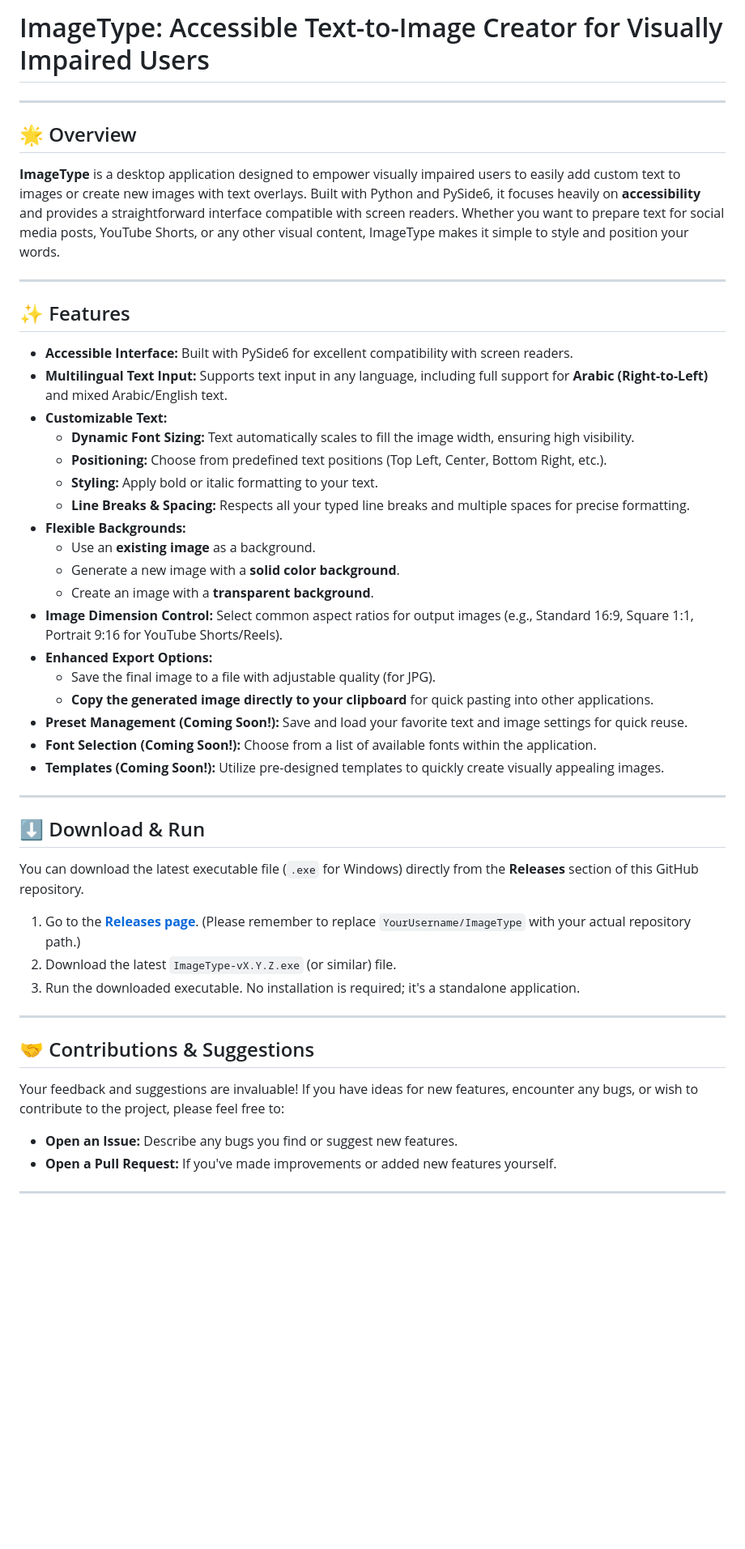
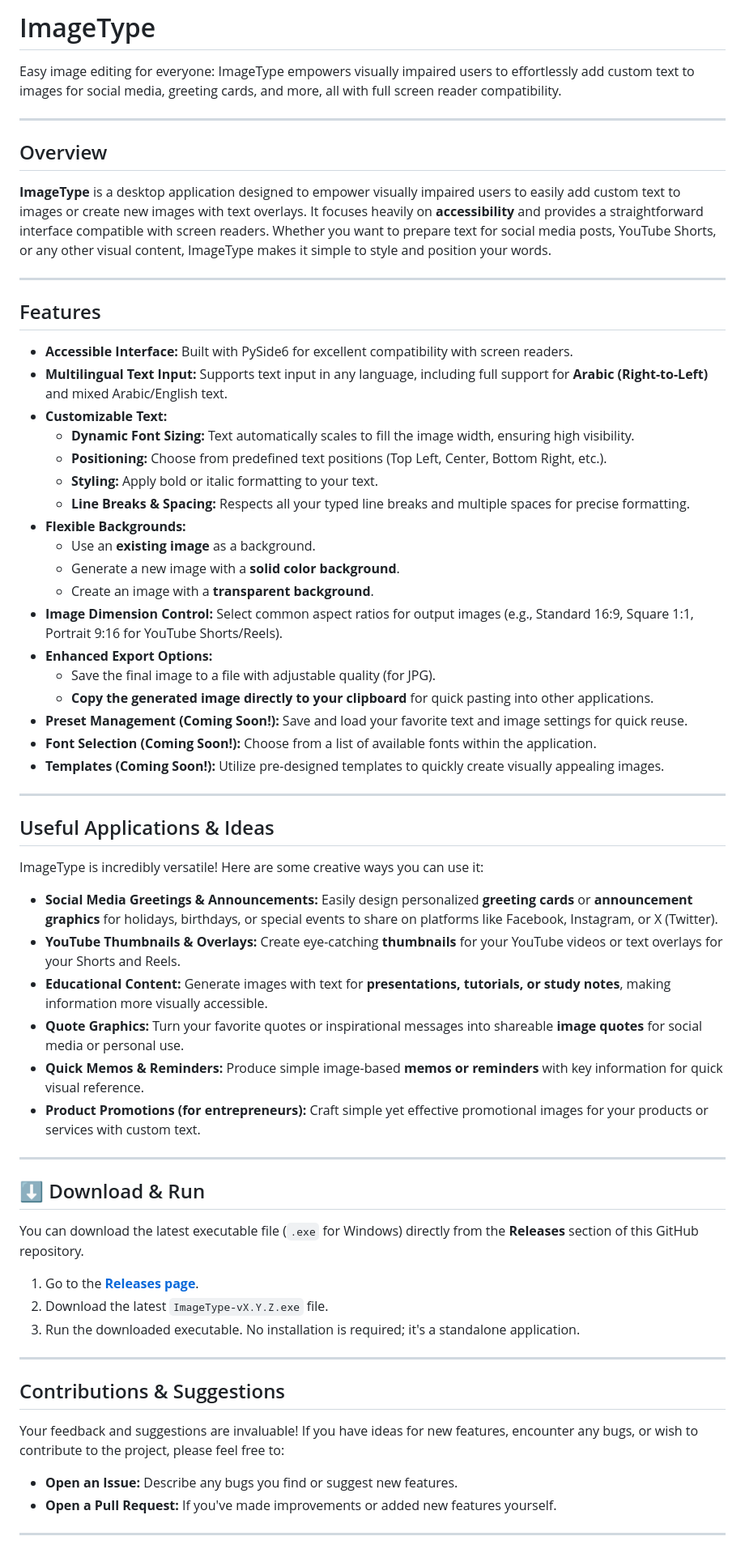
Before and after one commit to ahmedthebest31/ImageType, a Markdown page: README.md, the part around one of its changes. Shown at 81% size. Drawn GitHub-style; blank space fills up the shorter version.

Commit message:
fix the readmi file

```diff
--- a/README.md
+++ b/README.md
@@ -1,33 +1,48 @@
-# ImageType: Accessible Text-to-Image Creator for Visually Impaired Users
+# ImageType
+
+Easy image editing for everyone: ImageType empowers visually impaired users to effortlessly add custom text to images for social media, greeting cards, and more, all with full screen reader compatibility.
 
 ---
 
-## 🌟 Overview
+## Overview
 
-**ImageType** is a desktop application designed to empower visually impaired users to easily add custom text to images or create new images with text overlays. Built with Python and PySide6, it focuses heavily on **accessibility** and provides a straightforward interface compatible with screen readers. Whether you want to prepare text for social media posts, YouTube Shorts, or any other visual content, ImageType makes it simple to style and position your words.
+**ImageType** is a desktop application designed to empower visually impaired users to easily add custom text to images or create new images with text overlays. It focuses heavily on **accessibility** and provides a straightforward interface compatible with screen readers. Whether you want to prepare text for social media posts, YouTube Shorts, or any other visual content, ImageType makes it simple to style and position your words.
 
 ---
 
-## ✨ Features
+## Features
 
-* **Accessible Interface:** Built with PySide6 for excellent compatibility with screen readers.
-* **Multilingual Text Input:** Supports text input in any language, including full support for **Arabic (Right-to-Left)** and mixed Arabic/English text.
-* **Customizable Text:**
-    * **Dynamic Font Sizing:** Text automatically scales to fill the image width, ensuring high visibility.
-    * **Positioning:** Choose from predefined text positions (Top Left, Center, Bottom Right, etc.).
-    * **Styling:** Apply bold or italic formatting to your text.
-    * **Line Breaks & Spacing:** Respects all your typed line breaks and multiple spaces for precise formatting.
-* **Flexible Backgrounds:**
-    * Use an **existing image** as a background.
-    * Generate a new image with a **solid color background**.
-    * Create an image with a **transparent background**.
-* **Image Dimension Control:** Select common aspect ratios for output images (e.g., Standard 16:9, Square 1:1, Portrait 9:16 for YouTube Shorts/Reels).
-* **Enhanced Export Options:**
-    * Save the final image to a file with adjustable quality (for JPG).
-    * **Copy the generated image directly to your clipboard** for quick pasting into other applications.
-* **Preset Management (Coming Soon!):** Save and load your favorite text and image settings for quick reuse.
-* **Font Selection (Coming Soon!):** Choose from a list of available fonts within the application.
-* **Templates (Coming Soon!):** Utilize pre-designed templates to quickly create visually appealing images.
+- **Accessible Interface:** Built with PySide6 for excellent compatibility with screen readers.
+- **Multilingual Text Input:** Supports text input in any language, including full support for **Arabic (Right-to-Left)** and mixed Arabic/English text.
+- **Customizable Text:**
+  - **Dynamic Font Sizing:** Text automatically scales to fill the image width, ensuring high visibility.
+  - **Positioning:** Choose from predefined text positions (Top Left, Center, Bottom Right, etc.).
+  - **Styling:** Apply bold or italic formatting to your text.
+  - **Line Breaks & Spacing:** Respects all your typed line breaks and multiple spaces for precise formatting.
+- **Flexible Backgrounds:**
+  - Use an **existing image** as a background.
+  - Generate a new image with a **solid color background**.
+  - Create an image with a **transparent background**.
+- **Image Dimension Control:** Select common aspect ratios for output images (e.g., Standard 16:9, Square 1:1, Portrait 9:16 for YouTube Shorts/Reels).
+- **Enhanced Export Options:**
+  - Save the final image to a file with adjustable quality (for JPG).
+  - **Copy the generated image directly to your clipboard** for quick pasting into other applications.
+- **Preset Management (Coming Soon!):** Save and load your favorite text and image settings for quick reuse.
+- **Font Selection (Coming Soon!):** Choose from a list of available fonts within the application.
+- **Templates (Coming Soon!):** Utilize pre-designed templates to quickly create visually appealing images.
+
+---
+
+## Useful Applications & Ideas
+
+ImageType is incredibly versatile! Here are some creative ways you can use it:
+
+- **Social Media Greetings & Announcements:** Easily design personalized **greeting cards** or **announcement graphics** for holidays, birthdays, or special events to share on platforms like Facebook, Instagram, or X (Twitter).
+- **YouTube Thumbnails & Overlays:** Create eye-catching **thumbnails** for your YouTube videos or text overlays for your Shorts and Reels.
+- **Educational Content:** Generate images with text for **presentations, tutorials, or study notes**, making information more visually accessible.
+- **Quote Graphics:** Turn your favorite quotes or inspirational messages into shareable **image quotes** for social media or personal use.
+- **Quick Memos & Reminders:** Produce simple image-based **memos or reminders** with key information for quick visual reference.
+- **Product Promotions (for entrepreneurs):** Craft simple yet effective promotional images for your products or services with custom text.
 
 ---
 
@@ -35,18 +50,18 @@
 
 You can download the latest executable file (`.exe` for Windows) directly from the **Releases** section of this GitHub repository.
 
-1.  Go to the **[Releases page](https://github.com/YourUsername/ImageType/releases)**. (Please remember to replace `YourUsername/ImageType` with your actual repository path.)
-2.  Download the latest `ImageType-vX.Y.Z.exe` (or similar) file.
+1.  Go to the **[Releases page](https://github.com/ahmedthebest31/ImageType/releases/)**.
+2.  Download the latest `ImageType-vX.Y.Z.exe` file.
 3.  Run the downloaded executable. No installation is required; it's a standalone application.
 
 ---
 
-## 🤝 Contributions & Suggestions
+## Contributions & Suggestions
 
 Your feedback and suggestions are invaluable! If you have ideas for new features, encounter any bugs, or wish to contribute to the project, please feel free to:
 
-* **Open an Issue:** Describe any bugs you find or suggest new features.
-* **Open a Pull Request:** If you've made improvements or added new features yourself.
+- **Open an Issue:** Describe any bugs you find or suggest new features.
+- **Open a Pull Request:** If you've made improvements or added new features yourself.
 
 ---
 
```
Also changed, not shown: other parts of README.md (+2 -2 lines).
